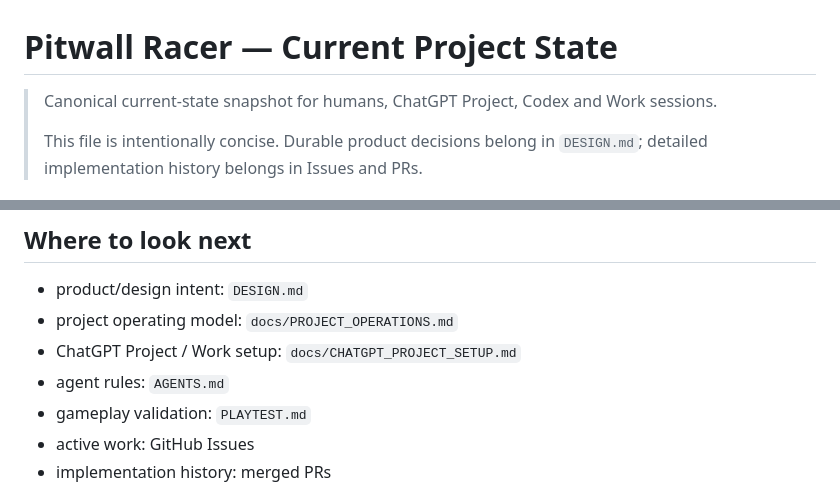
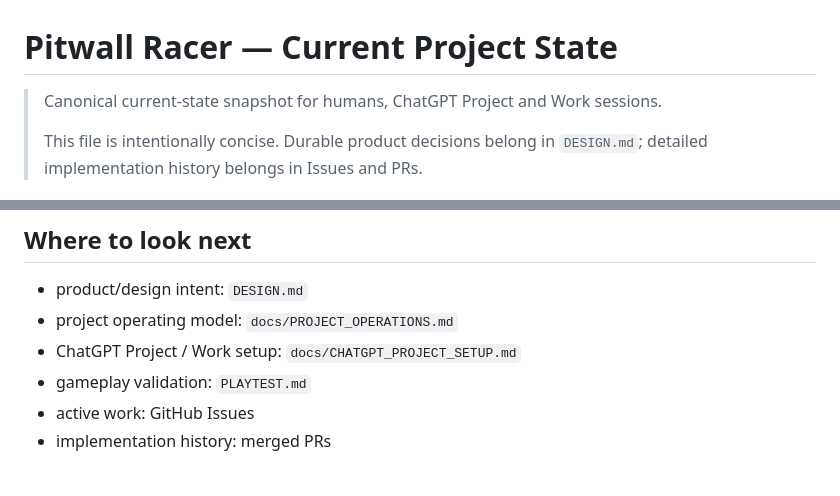
Before and after one commit to OozeMoush/pitwall-racer, a Markdown page: docs/PROJECT_STATE.md, 2 parts joined by grey strips. GitHub-like rendering.

Commit message:
docs: remove Codex-specific project-state references

```diff
--- a/docs/PROJECT_STATE.md
+++ b/docs/PROJECT_STATE.md
@@ -1,6 +1,6 @@
 # Pitwall Racer — Current Project State
 
-> Canonical current-state snapshot for humans, ChatGPT Project, Codex and Work sessions.
+> Canonical current-state snapshot for humans, ChatGPT Project and Work sessions.
 >
 > This file is intentionally concise. Durable product decisions belong in `DESIGN.md`; detailed implementation history belongs in Issues and PRs.
 
@@ -129,7 +129,6 @@ These are ongoing design/engineering risks rather than necessarily open bugs:
 - product/design intent: `DESIGN.md`
 - project operating model: `docs/PROJECT_OPERATIONS.md`
 - ChatGPT Project / Work setup: `docs/CHATGPT_PROJECT_SETUP.md`
-- agent rules: `AGENTS.md`
 - gameplay validation: `PLAYTEST.md`
 - active work: GitHub Issues
 - implementation history: merged PRs
```
